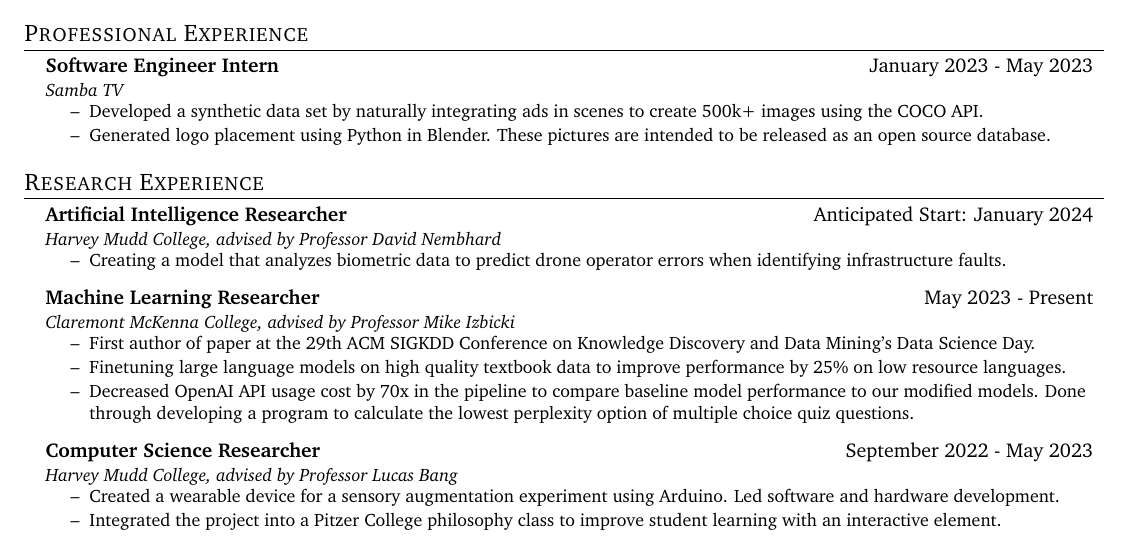
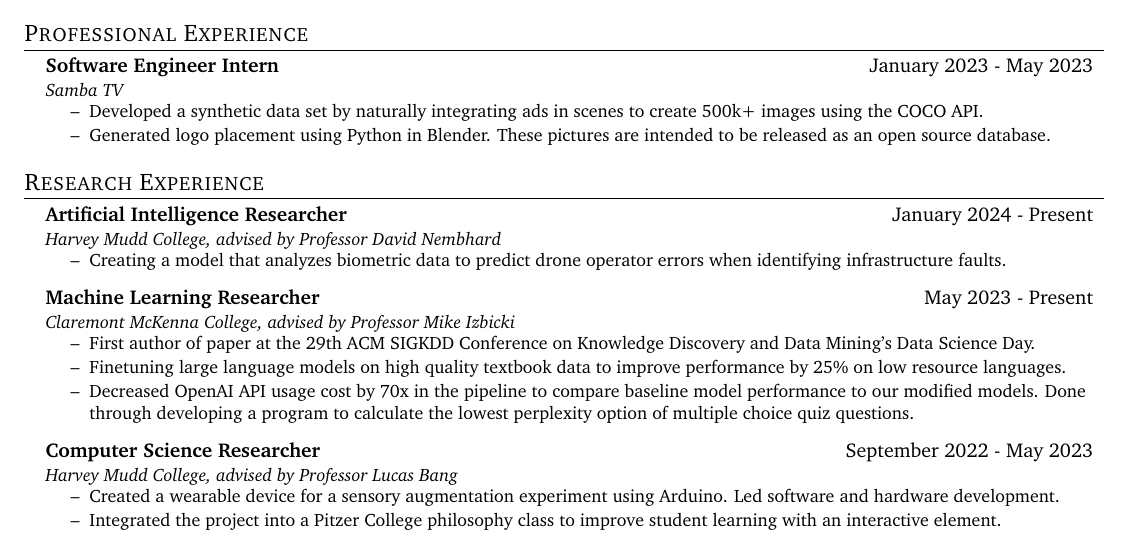
Before and after one commit to alysawyer/resume, a LaTeX CV (sawyer-resume.tex): part of the page, cut so that both start at the same text. The pictures show the PDF file sawyer-resume.pdf that the author committed with the source.

Commit message:
minor changes

```diff
--- a/sawyer-resume.tex
+++ b/sawyer-resume.tex
@@ -165,7 +165,7 @@
   \section{Research Experience}
     \resumeSubHeadingListStart
       \resumeSubheading
-        {Artificial Intelligence Researcher}{Anticipated Start: January 2024}
+        {Artificial Intelligence Researcher}{January 2024 - Present}
         {Harvey Mudd College, advised by Professor David Nembhard}{}
         \begin{itemize}\small
         \setlength\itemsep{0em}
```
Also changed, not shown: sawyer-resume.pdf, 1 other file.
